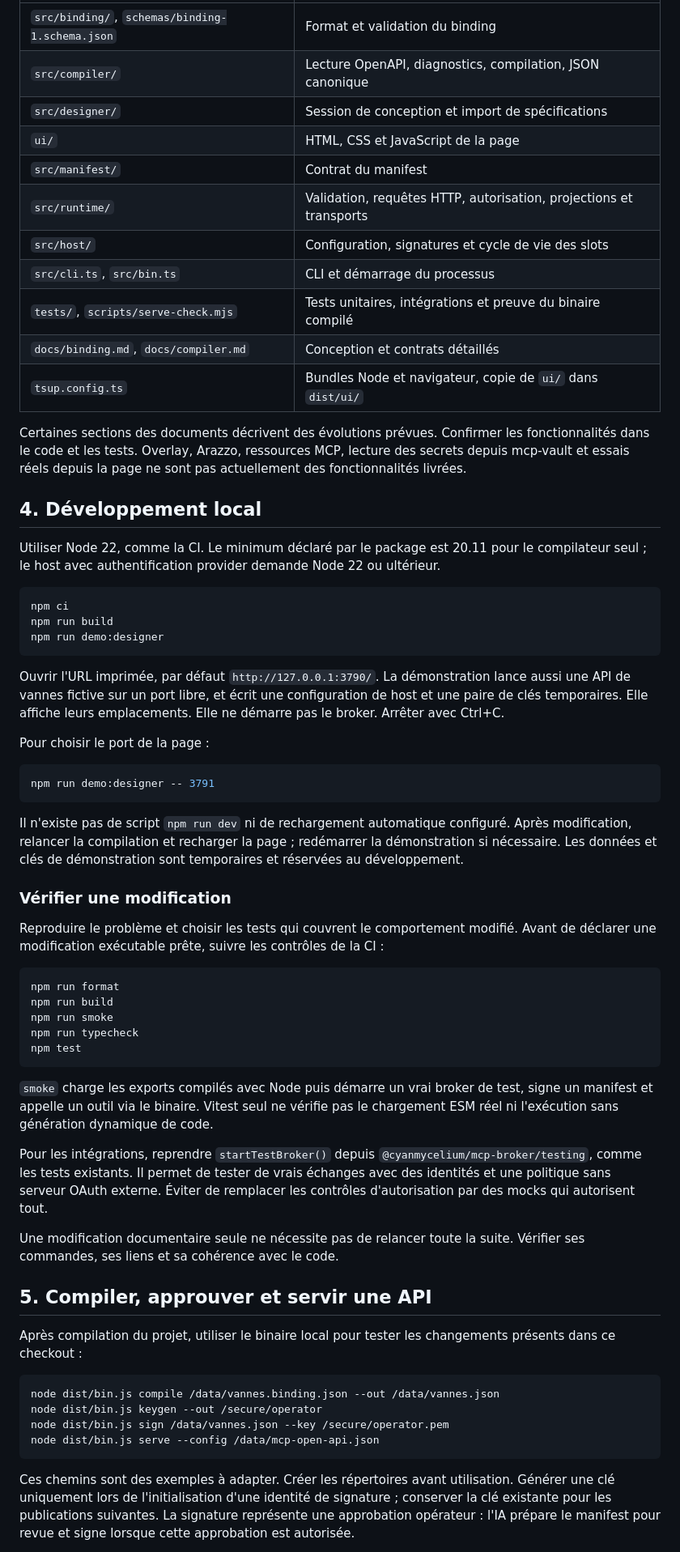
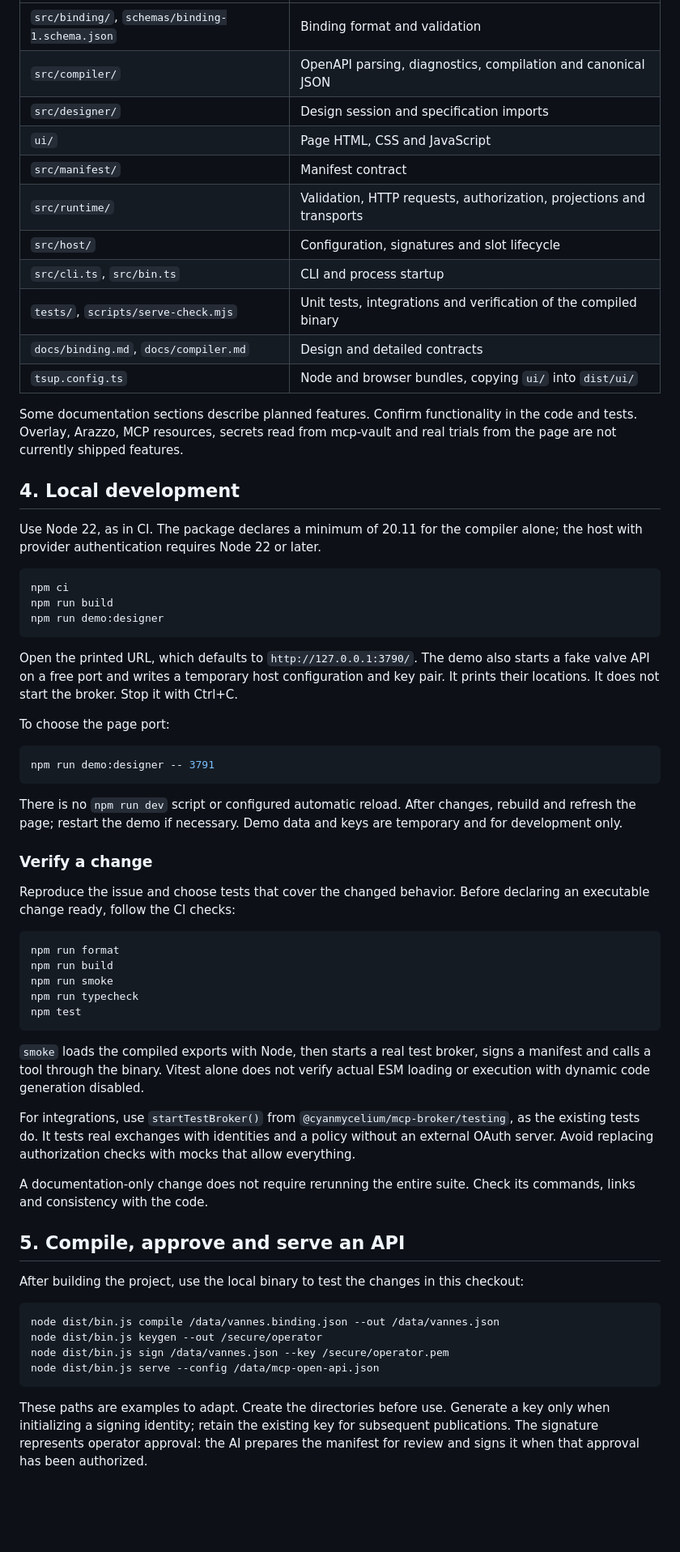
Before and after one commit to pandaGaume/mcp-open-api, a Markdown page: AGENT.md, the part around one of its changes. Shown at 81% size. GitHub-like rendering; blank space fills up the shorter version.

````diff
--- a/AGENT.md
+++ b/AGENT.md
@@ -51,21 +51,21 @@ Un host peut publier plusieurs manifests, avec un slot par manifest. Lorsque des
 | --- | --- |
-| `src/binding/`, `schemas/binding-1.schema.json` | Format et validation du binding |
-| `src/compiler/` | Lecture OpenAPI, diagnostics, compilation, JSON canonique |
-| `src/designer/` | Session de conception et import de spécifications |
-| `ui/` | HTML, CSS et JavaScript de la page |
-| `src/manifest/` | Contrat du manifest |
-| `src/runtime/` | Validation, requêtes HTTP, autorisation, projections et transports |
-| `src/host/` | Configuration, signatures et cycle de vie des slots |
-| `src/cli.ts`, `src/bin.ts` | CLI et démarrage du processus |
-| `tests/`, `scripts/serve-check.mjs` | Tests unitaires, intégrations et preuve du binaire compilé |
-| `docs/binding.md`, `docs/compiler.md` | Conception et contrats détaillés |
-| `tsup.config.ts` | Bundles Node et navigateur, copie de `ui/` dans `dist/ui/` |
+| `src/binding/`, `schemas/binding-1.schema.json` | Binding format and validation |
+| `src/compiler/` | OpenAPI parsing, diagnostics, compilation and canonical JSON |
+| `src/designer/` | Design session and specification imports |
+| `ui/` | Page HTML, CSS and JavaScript |
+| `src/manifest/` | Manifest contract |
+| `src/runtime/` | Validation, HTTP requests, authorization, projections and transports |
+| `src/host/` | Configuration, signatures and slot lifecycle |
+| `src/cli.ts`, `src/bin.ts` | CLI and process startup |
+| `tests/`, `scripts/serve-check.mjs` | Unit tests, integrations and verification of the compiled binary |
+| `docs/binding.md`, `docs/compiler.md` | Design and detailed contracts |
+| `tsup.config.ts` | Node and browser bundles, copying `ui/` into `dist/ui/` |
 
-Certaines sections des documents décrivent des évolutions prévues. Confirmer les fonctionnalités dans le code et les tests. Overlay, Arazzo, ressources MCP, lecture des secrets depuis mcp-vault et essais réels depuis la page ne sont pas actuellement des fonctionnalités livrées.
+Some documentation sections describe planned features. Confirm functionality in the code and tests. Overlay, Arazzo, MCP resources, secrets read from mcp-vault and real trials from the page are not currently shipped features.
 
-## 4. Développement local
+## 4. Local development
 
-Utiliser Node 22, comme la CI. Le minimum déclaré par le package est 20.11 pour le compilateur seul ; le host avec authentification provider demande Node 22 ou ultérieur.
+Use Node 22, as in CI. The package declares a minimum of 20.11 for the compiler alone; the host with provider authentication requires Node 22 or later.
 
 ```sh
 npm ci
@@ -73,19 +73,19 @@ npm run build
 npm run demo:designer
 ```
 
-Ouvrir l'URL imprimée, par défaut `http://127.0.0.1:3790/`. La démonstration lance aussi une API de vannes fictive sur un port libre, et écrit une configuration de host et une paire de clés temporaires. Elle affiche leurs emplacements. Elle ne démarre pas le broker. Arrêter avec Ctrl+C.
+Open the printed URL, which defaults to `http://127.0.0.1:3790/`. The demo also starts a fake valve API on a free port and writes a temporary host configuration and key pair. It prints their locations. It does not start the broker. Stop it with Ctrl+C.
 
-Pour choisir le port de la page :
+To choose the page port:
 
 ```sh
 npm run demo:designer -- 3791
 ```
 
-Il n'existe pas de script `npm run dev` ni de rechargement automatique configuré. Après modification, relancer la compilation et recharger la page ; redémarrer la démonstration si nécessaire. Les données et clés de démonstration sont temporaires et réservées au développement.
+There is no `npm run dev` script or configured automatic reload. After changes, rebuild and refresh the page; restart the demo if necessary. Demo data and keys are temporary and for development only.
 
-### Vérifier une modification
+### Verify a change
 
-Reproduire le problème et choisir les tests qui couvrent le comportement modifié. Avant de déclarer une modification exécutable prête, suivre les contrôles de la CI :
+Reproduce the issue and choose tests that cover the changed behavior. Before declaring an executable change ready, follow the CI checks:
 
 ```sh
 npm run format
@@ -95,15 +95,15 @@ npm run typecheck
 npm test
 ```
 
-`smoke` charge les exports compilés avec Node puis démarre un vrai broker de test, signe un manifest et appelle un outil via le binaire. Vitest seul ne vérifie pas le chargement ESM réel ni l'exécution sans génération dynamique de code.
+`smoke` loads the compiled exports with Node, then starts a real test broker, signs a manifest and calls a tool through the binary. Vitest alone does not verify actual ESM loading or execution with dynamic code generation disabled.
 
-Pour les intégrations, reprendre `startTestBroker()` depuis `@cyanmycelium/mcp-broker/testing`, comme les tests existants. Il permet de tester de vrais échanges avec des identités et une politique sans serveur OAuth externe. Éviter de remplacer les contrôles d'autorisation par des mocks qui autorisent tout.
+For integrations, use `startTestBroker()` from `@cyanmycelium/mcp-broker/testing`, as the existing tests do. It tests real exchanges with identities and a policy without an external OAuth server. Avoid replacing authorization checks with mocks that allow everything.
 
-Une modification documentaire seule ne nécessite pas de relancer toute la suite. Vérifier ses commandes, ses liens et sa cohérence avec le code.
+A documentation-only change does not require rerunning the entire suite. Check its commands, links and consistency with the code.
 
-## 5. Compiler, approuver et servir une API
+## 5. Compile, approve and serve an API
 
-Après compilation du projet, utiliser le binaire local pour tester les changements présents dans ce checkout :
+After building the project, use the local binary to test the changes in this checkout:
 
 ```sh
 node dist/bin.js compile /data/vannes.binding.json --out /data/vannes.json
@@ -112,5 +112,5 @@ node dist/bin.js sign /data/vannes.json --key /secure/operator.pem
 node dist/bin.js serve --config /data/mcp-open-api.json
 ```
 
-Ces chemins sont des exemples à adapter. Créer les répertoires avant utilisation. Générer une clé uniquement lors de l'initialisation d'une identité de signature ; conserver la clé existante pour les publications suivantes. La signature représente une approbation opérateur : l'IA prépare le manifest pour revue et signe lorsque cette approbation est autorisée.
+These paths are examples to adapt. Create the directories before use. Generate a key only when initializing a signing identity; retain the existing key for subsequent publications. The signature represents operator approval: the AI prepares the manifest for review and signs it when that approval has been authorized.
 
````
Also changed, not shown: other parts of AGENT.md (+95 -95 lines).
